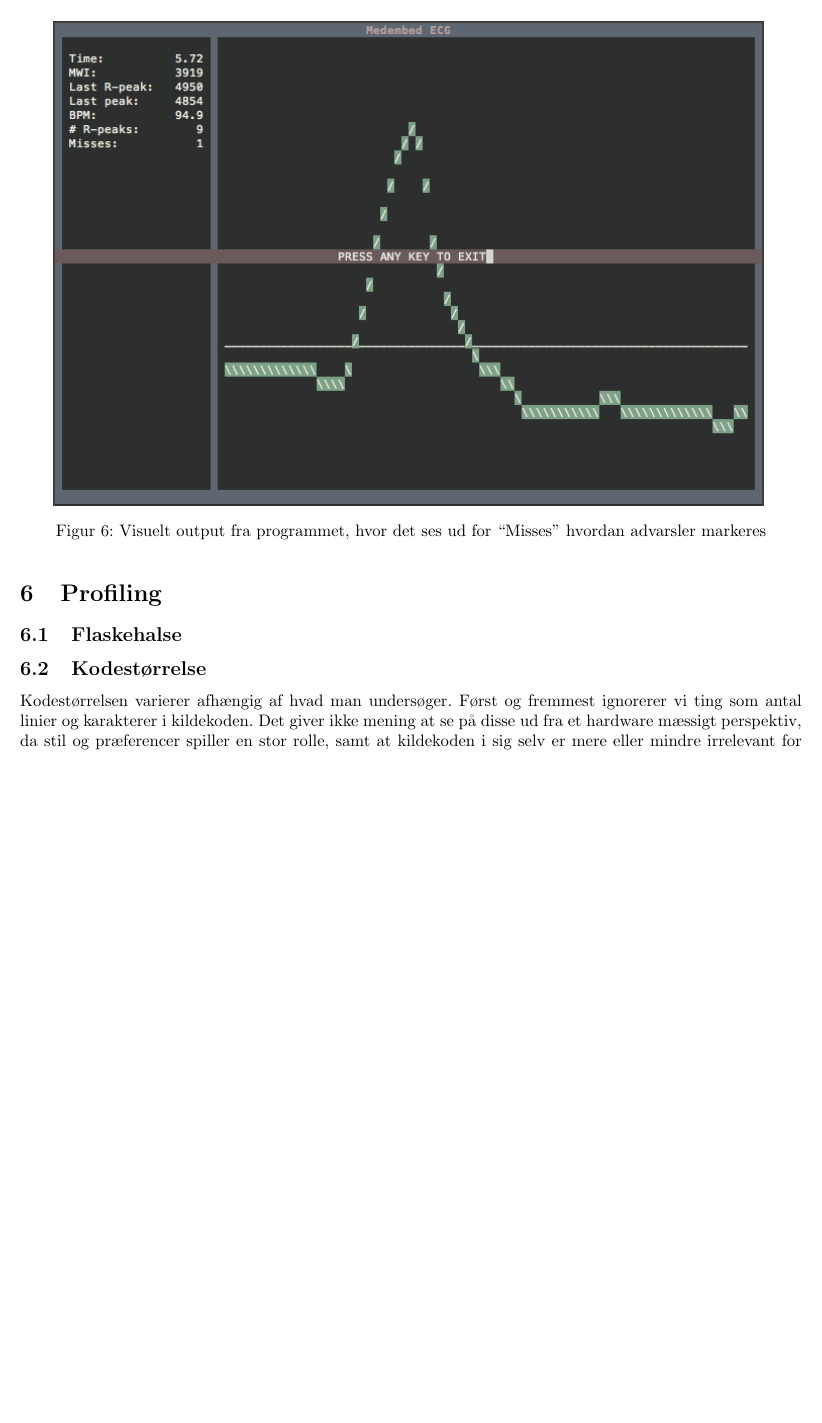
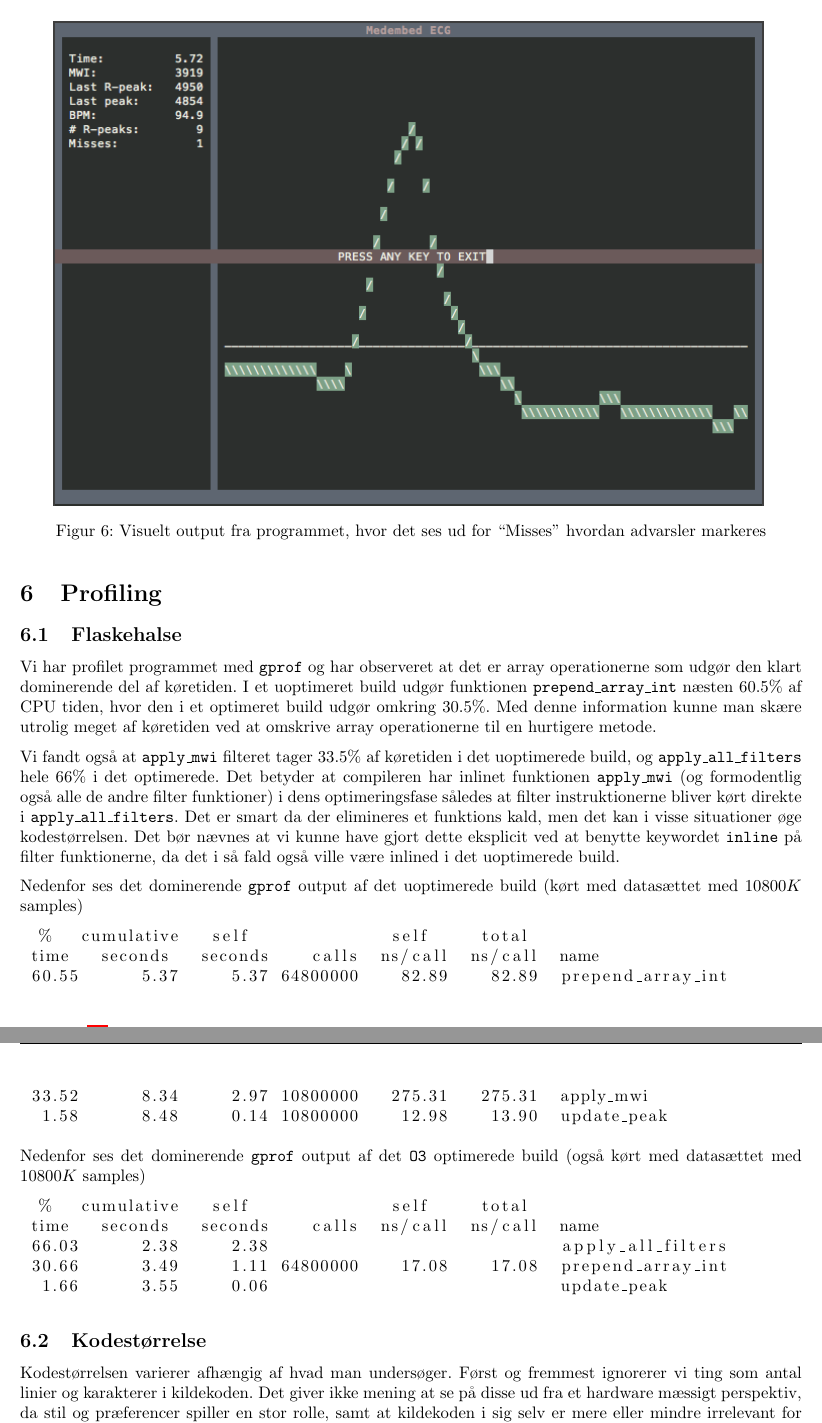
Before and after one commit to mfaerevaag/esys, a LaTeX document (ecg/report/a1.tex): part of page 9 of 11 before the commit and two parts of pages 9 and 10 of 11 after it, the two joined at a grey line, cut so that both start at the same text, the shorter picture padded with empty space. Compiled offline with pdfLaTeX; the source files are stored in an older character set and shown here as Unicode.

Commit message:
wrote profiling

```diff
--- a/ecg/report/a1.tex
+++ b/ecg/report/a1.tex
@@ -240,7 +240,28 @@ Det visuelle output som vises når \code{-d} bruges, er vist i figur \ref{fig:sc
 
 \section{Profiling}
 \subsection{Flaskehalse}
-%TODO gprof til at finde flaskehalse
+Vi har profilet programmet med \code{gprof} og har observeret at det er array operationerne som udgør den klart dominerende del af køretiden. I et uoptimeret build udgør funktionen \code{prepend\_array\_int} næsten $60.5\%$ af CPU tiden, hvor den i et optimeret build udgør omkring $30.5\%$. Med denne information kunne man skære utrolig meget af køretiden ved at omskrive array operationerne til en hurtigere metode.
+
+Vi fandt også at \code{apply\_mwi} filteret tager $33.5\%$ af køretiden i det uoptimerede build, og \code{apply\_all\_filters} hele $66\%$ i det optimerede. Det betyder at compileren har inlinet funktionen \code{apply\_mwi} (og formodentlig også alle de andre filter funktioner) i dens optimeringsfase således at filter instruktionerne bliver kørt direkte i \code{apply\_all\_filters}. Det er smart da der elimineres et funktions kald, men det kan i visse situationer øge kodestørrelsen. Det bør nævnes at vi kunne have gjort dette eksplicit ved at benytte keywordet \code{inline} på filter funktionerne, da det i så fald også ville være inlined i det uoptimerede build.
+
+Nedenfor ses det dominerende \code{gprof} output af det uoptimerede build (kørt med datasættet med $10800K$ samples)
+\begin{lstlisting}
+  %   cumulative   self              self     total
+ time   seconds   seconds    calls  ns/call  ns/call  name
+ 60.55      5.37     5.37 64800000    82.89    82.89  prepend_array_int
+ 33.52      8.34     2.97 10800000   275.31   275.31  apply_mwi
+  1.58      8.48     0.14 10800000    12.98    13.90  update_peak
+\end{lstlisting}
+
+Nedenfor ses det dominerende \code{gprof} output af det \code{O3} optimerede build (også kørt med datasættet med $10800K$ samples)
+\begin{lstlisting}
+  %   cumulative   self              self     total
+ time   seconds   seconds    calls  ns/call  ns/call  name
+ 66.03      2.38     2.38                             apply_all_filters
+ 30.66      3.49     1.11 64800000    17.08    17.08  prepend_array_int
+  1.66      3.55     0.06                             update_peak
+\end{lstlisting}
+
 
 \subsection{Kodestørrelse}
 Kodestørrelsen varierer afhængig af hvad man undersøger. Først og fremmest ignorerer vi ting som antal linier og karakterer i kildekoden. Det giver ikke mening at se på disse ud fra et hardware mæssigt perspektiv, da stil og præferencer spiller en stor rolle, samt at kildekoden i sig selv er mere eller mindre irrelevant for det endelige resultat efter kompilering.
```
Also changed, not shown: ecg/report/a1.tex (4 more changed lines).
